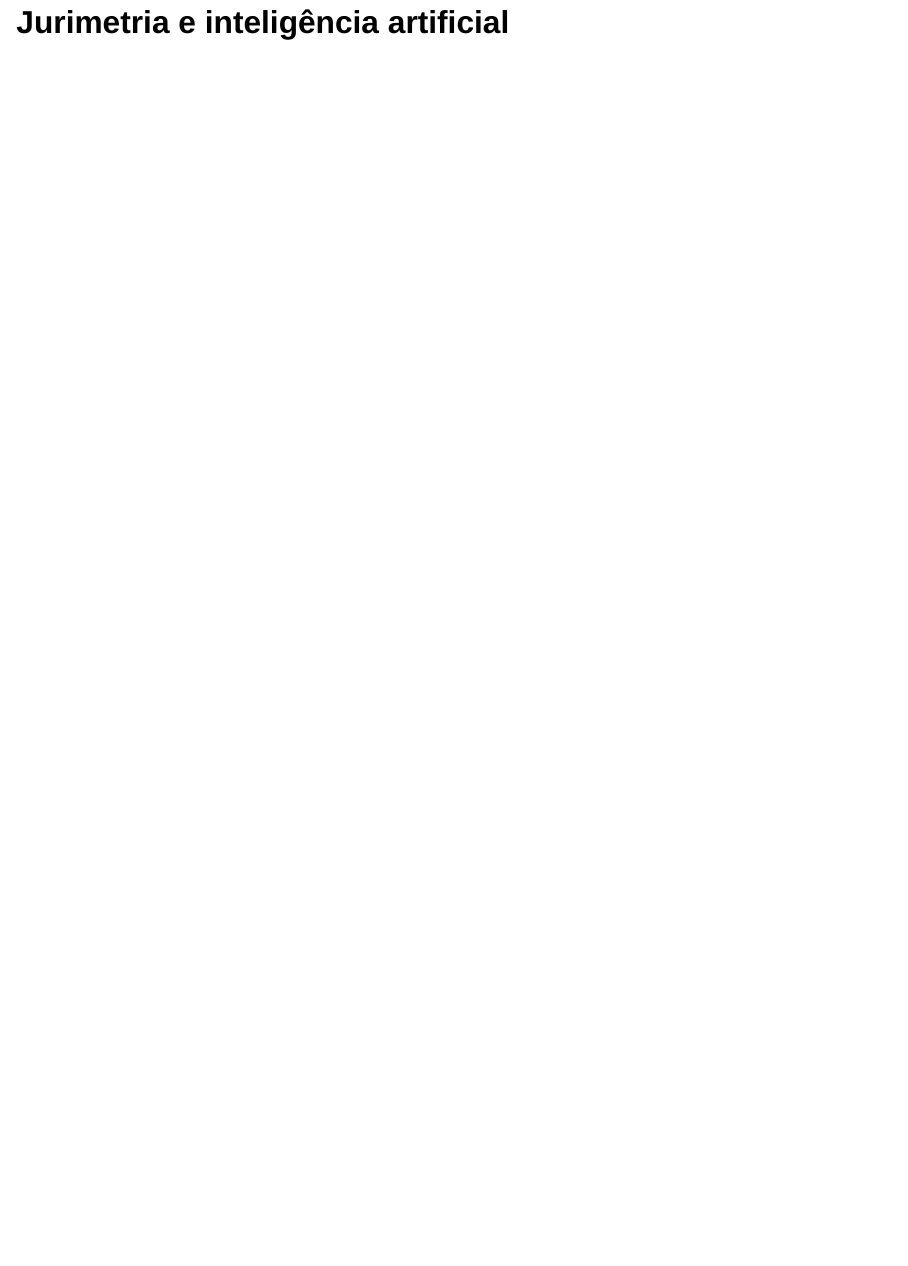
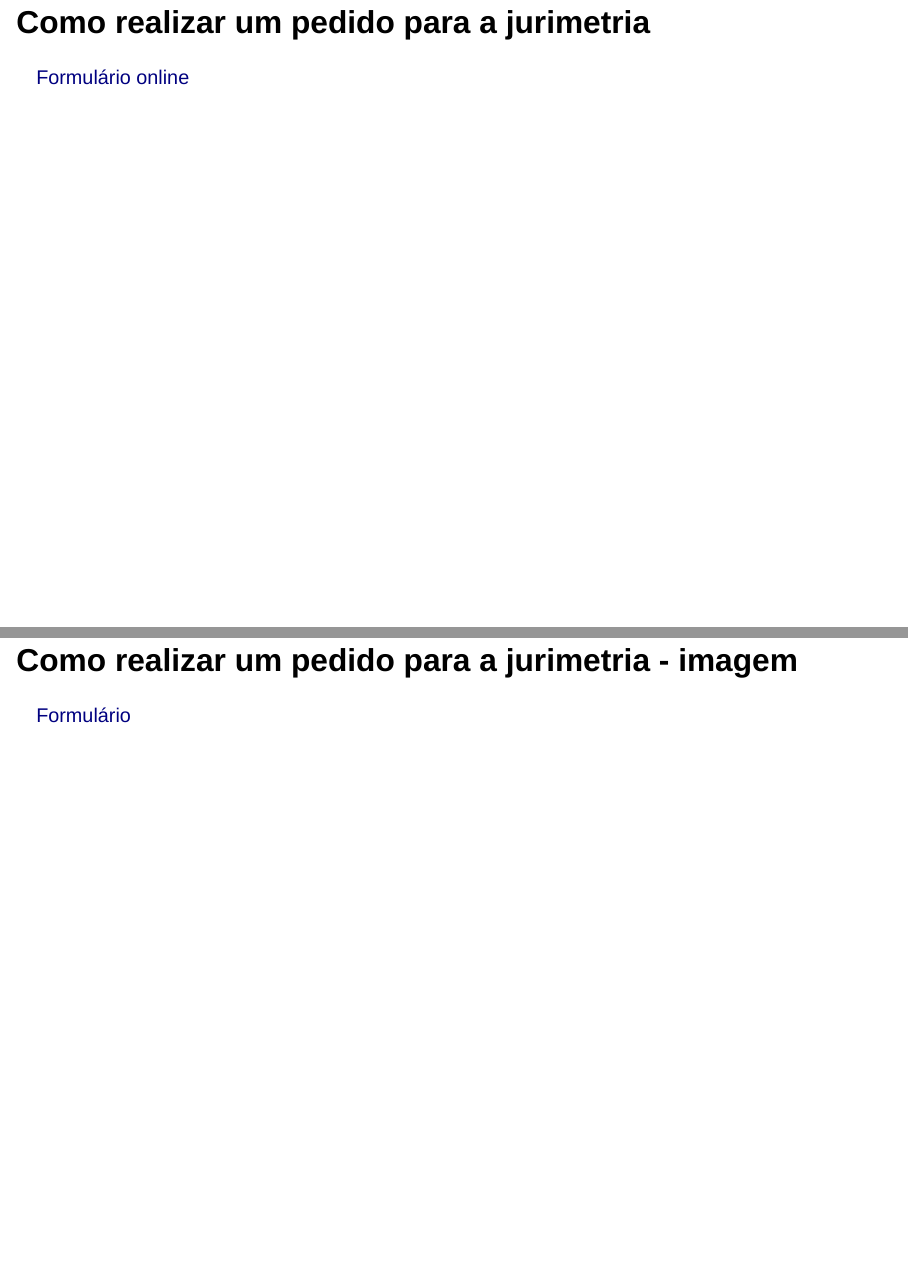
Before and after one commit to jjesusfilho/jurimetriaMPSP, a Quarto document (index.qmd): page 13 of 13 before the commit and pages 14 and 15 of 15 after it, the two joined at a grey line. Rendered offline with R 4.5, knitr and Pandoc in place of Quarto, with nearby package versions; drawn as Slidy slides in place of the format the file asks for; some code elsewhere in the file could not run offline.

Commit message:
atualização

```diff
--- a/index.qmd
+++ b/index.qmd
@@ -83,3 +83,11 @@ dagify(Direito ~ Estatistica, Direito ~ Programacao, Estatistica ~ Programacao,
   - Painel/Dashboard/BI
 
 ## Jurimetria e inteligência artificial
+
+## Como realizar um pedido para a jurimetria
+
+[Formulário online](https://apps.powerapps.com/play/e/default-2dbd8499-508d-4b76-a31d-ca39cb3d8f1d/a/404f5cea-0043-4226-90bb-f3dde4cb683f?tenantId=2dbd8499-508d-4b76-a31d-ca39cb3d8f1d&hint=25eb572f-1f24-4bdd-b1df-3d6780f28d42&sourcetime=1695909786454)
+
+## Como realizar um pedido para a jurimetria - imagem
+
+[Formulário](formulario.png)
```
Also changed, not shown: formulario.png (added), 1 other file.
